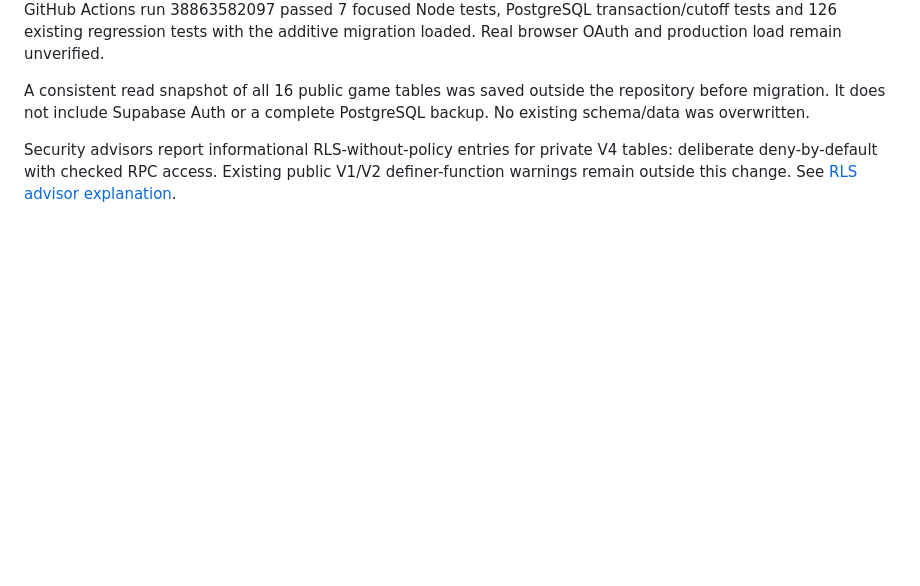
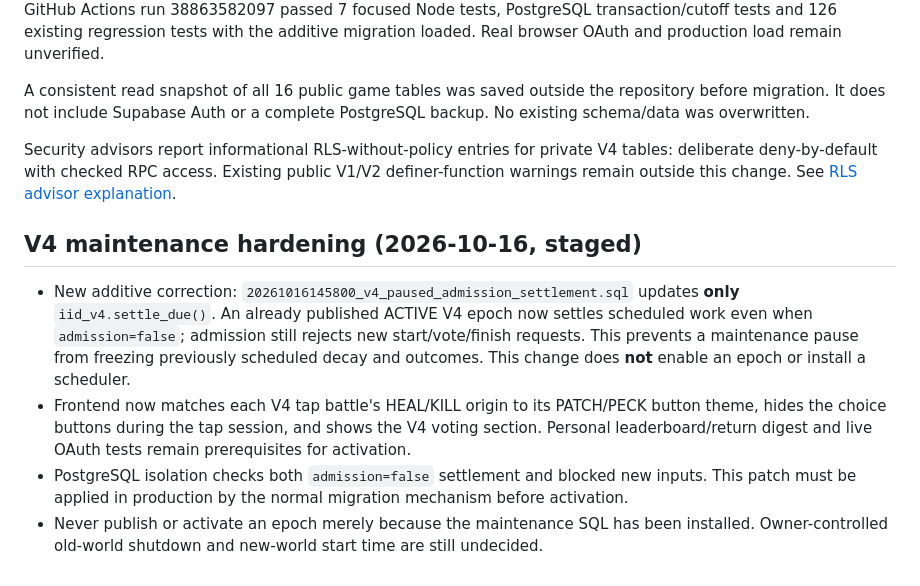
Before and after one commit to wwwxolf/internetisdying, a Markdown page: docs/v4/ROLLOUT.md, the part around the change. Rendered like a GitHub page; blank space fills up the shorter version.

Commit message:
docs(v4): track pause-safe settlement and remaining activation gates

```diff
--- a/docs/v4/ROLLOUT.md
+++ b/docs/v4/ROLLOUT.md
@@ -47,3 +47,10 @@ GitHub Actions run 38863582097 passed 7 focused Node tests, PostgreSQL transacti
 A consistent read snapshot of all 16 public game tables was saved outside the repository before migration. It does not include Supabase Auth or a complete PostgreSQL backup. No existing schema/data was overwritten.
 
 Security advisors report informational RLS-without-policy entries for private V4 tables: deliberate deny-by-default with checked RPC access. Existing public V1/V2 definer-function warnings remain outside this change. See [RLS advisor explanation](https://supabase.com/docs/guides/database/database-linter?lint=0008_rls_enabled_no_policy).
+
+## V4 maintenance hardening (2026-10-16, staged)
+
+- New additive correction: `20261016145800_v4_paused_admission_settlement.sql` updates **only** `iid_v4.settle_due()`. An already published ACTIVE V4 epoch now settles scheduled work even when `admission=false`; admission still rejects new start/vote/finish requests. This prevents a maintenance pause from freezing previously scheduled decay and outcomes. This change does **not** enable an epoch or install a scheduler.
+- Frontend now matches each V4 tap battle's HEAL/KILL origin to its PATCH/PECK button theme, hides the choice buttons during the tap session, and shows the V4 voting section. Personal leaderboard/return digest and live OAuth tests remain prerequisites for activation.
+- PostgreSQL isolation checks both `admission=false` settlement and blocked new inputs. This patch must be applied in production by the normal migration mechanism before activation.
+- Never publish or activate an epoch merely because the maintenance SQL has been installed. Owner-controlled old-world shutdown and new-world start time are still undecided.
```
